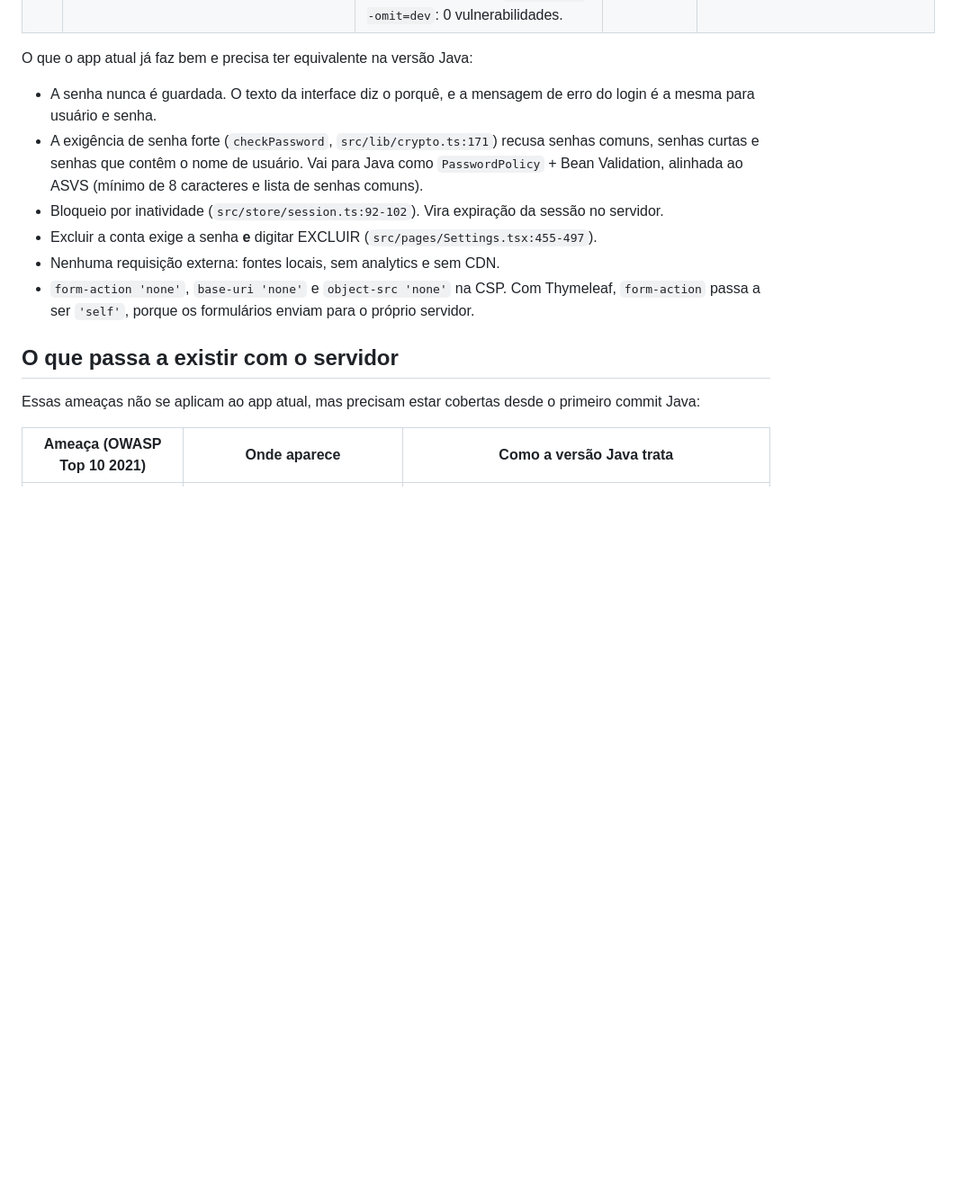
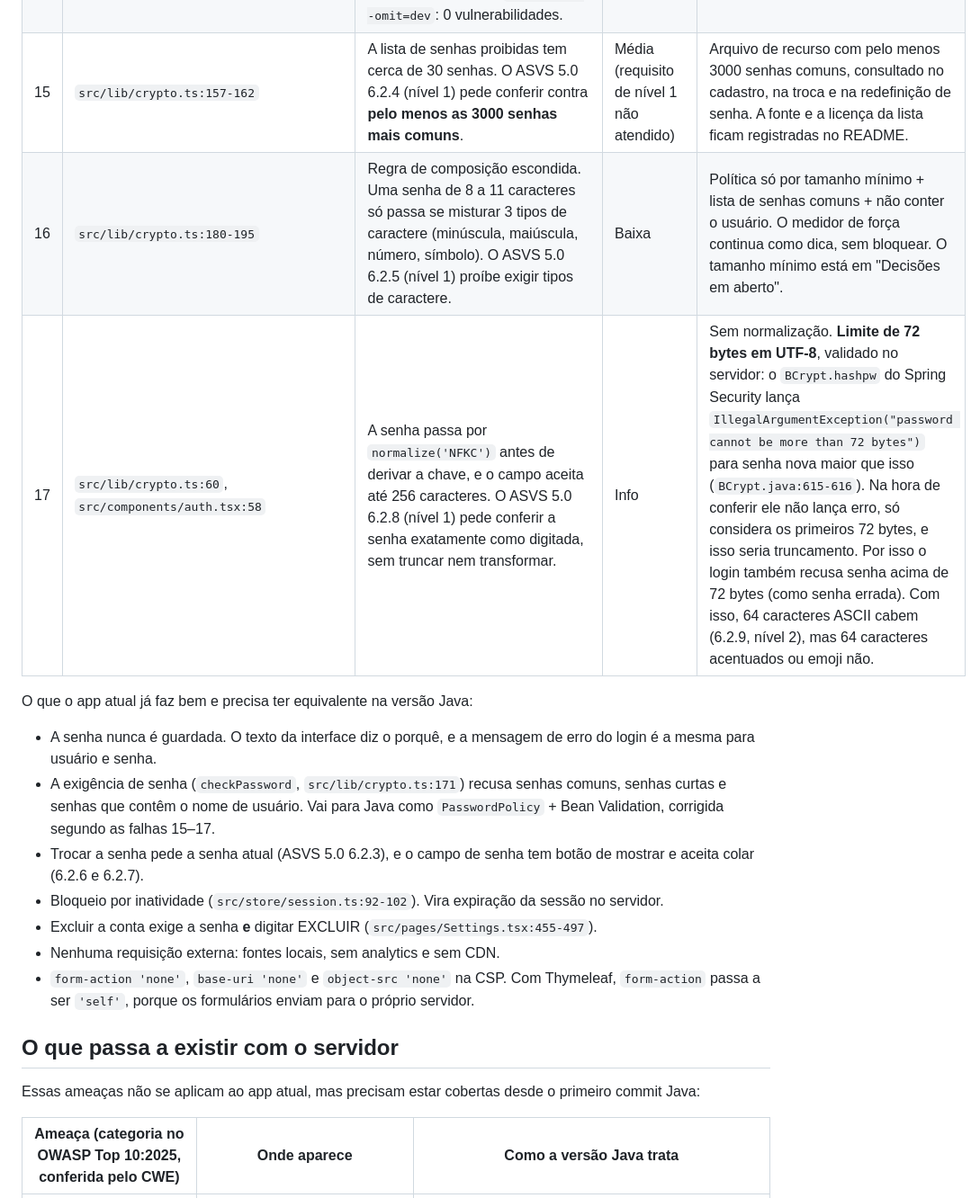
Before and after one commit to fabasDev/sistema-de-controle-financeiro, a Markdown page: docs/auditoria-seguranca.md, the part around one of its changes. Shown at 90% size. GitHub-like rendering; blank space fills up the shorter version.

```diff
--- a/docs/auditoria-seguranca.md
+++ b/docs/auditoria-seguranca.md
@@ -32,10 +37,14 @@ Escala de gravidade: **Alta** (dá para explorar e expõe ou altera dados), **M
 | 13 | `src/components/ui/chart.tsx:93-111` | `dangerouslySetInnerHTML` monta um `<style>` com as cores do `config` do gráfico. Hoje todas as chamadas passam valores fixos (`Dashboard.tsx:30-34`, `History.tsx:14-20`, `Simulator.tsx:18-22`), então nenhum dado do usuário chega ali. Se um dia uma cor escolhida pelo usuário entrar, um valor com `</style>` quebraria a página. | Info | Gráficos em SVG sem HTML montado com texto. As cores vêm dos tokens CSS, por classe. |
 | 14 | `package.json` (`shadcn` 4.21.4 → `fast-glob` → `micromatch` → `braces` 3.0.3) | `npm audit`: 7 alertas "high" que vêm todos de um único advisory, GHSA-vfj7-8cjw-p6xm (negação de serviço no `braces` com padrões muito aninhados). Só afeta a CLI do shadcn, que é dependência de desenvolvimento e não entra no build. `npm audit --omit=dev`: 0 vulnerabilidades. | Baixa | Some junto com o `legacy-web/`. Enquanto ele existir, o `npm audit` entra na verificação de fim de fase. Na versão Java quem faz esse papel é o OWASP Dependency-Check. |
+| 15 | `src/lib/crypto.ts:157-162` | A lista de senhas proibidas tem cerca de 30 senhas. O ASVS 5.0 6.2.4 (nível 1) pede conferir contra **pelo menos as 3000 senhas mais comuns**. | Média (requisito de nível 1 não atendido) | Arquivo de recurso com pelo menos 3000 senhas comuns, consultado no cadastro, na troca e na redefinição de senha. A fonte e a licença da lista ficam registradas no README. |
+| 16 | `src/lib/crypto.ts:180-195` | Regra de composição escondida. Uma senha de 8 a 11 caracteres só passa se misturar 3 tipos de caractere (minúscula, maiúscula, número, símbolo). O ASVS 5.0 6.2.5 (nível 1) proíbe exigir tipos de caractere. | Baixa | Política só por tamanho mínimo + lista de senhas comuns + não conter o usuário. O medidor de força continua como dica, sem bloquear. O tamanho mínimo está em "Decisões em aberto". |
+| 17 | `src/lib/crypto.ts:60`, `src/components/auth.tsx:58` | A senha passa por `normalize('NFKC')` antes de derivar a chave, e o campo aceita até 256 caracteres. O ASVS 5.0 6.2.8 (nível 1) pede conferir a senha exatamente como digitada, sem truncar nem transformar. | Info | Sem normalização. **Limite de 72 bytes em UTF-8**, validado no servidor: o `BCrypt.hashpw` do Spring Security lança `IllegalArgumentException("password cannot be more than 72 bytes")` para senha nova maior que isso (`BCrypt.java:615-616`). Na hora de conferir ele não lança erro, só considera os primeiros 72 bytes, e isso seria truncamento. Por isso o login também recusa senha acima de 72 bytes (como senha errada). Com isso, 64 caracteres ASCII cabem (6.2.9, nível 2), mas 64 caracteres acentuados ou emoji não. |
 
 O que o app atual já faz bem e precisa ter equivalente na versão Java:
 
 - A senha nunca é guardada. O texto da interface diz o porquê, e a mensagem de erro do login é a mesma para usuário e senha.
-- A exigência de senha forte (`checkPassword`, `src/lib/crypto.ts:171`) recusa senhas comuns, senhas curtas e senhas que contêm o nome de usuário. Vai para Java como `PasswordPolicy` + Bean Validation, alinhada ao ASVS (mínimo de 8 caracteres e lista de senhas comuns).
+- A exigência de senha (`checkPassword`, `src/lib/crypto.ts:171`) recusa senhas comuns, senhas curtas e senhas que contêm o nome de usuário. Vai para Java como `PasswordPolicy` + Bean Validation, corrigida segundo as falhas 15–17.
+- Trocar a senha pede a senha atual (ASVS 5.0 6.2.3), e o campo de senha tem botão de mostrar e aceita colar (6.2.6 e 6.2.7).
 - Bloqueio por inatividade (`src/store/session.ts:92-102`). Vira expiração da sessão no servidor.
 - Excluir a conta exige a senha **e** digitar EXCLUIR (`src/pages/Settings.tsx:455-497`).
 - Nenhuma requisição externa: fontes locais, sem analytics e sem CDN.
@@ -45,5 +54,5 @@ O que o app atual já faz bem e precisa ter equivalente na versão Java:
 
 Essas ameaças não se aplicam ao app atual, mas precisam estar cobertas desde o primeiro commit Java:
 
-| Ameaça (OWASP Top 10 2021) | Onde aparece | Como a versão Java trata |
+| Ameaça (categoria no OWASP Top 10:2025, conferida pelo CWE) | Onde aparece | Como a versão Java trata |
 |---|---|---|
```
Also changed, not shown: other parts of docs/auditoria-seguranca.md (+33 -16 lines).
